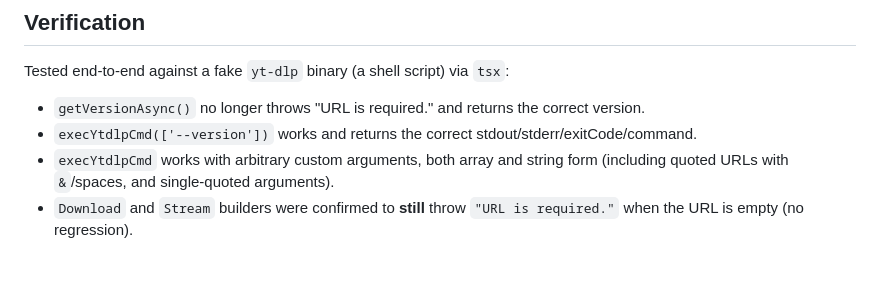
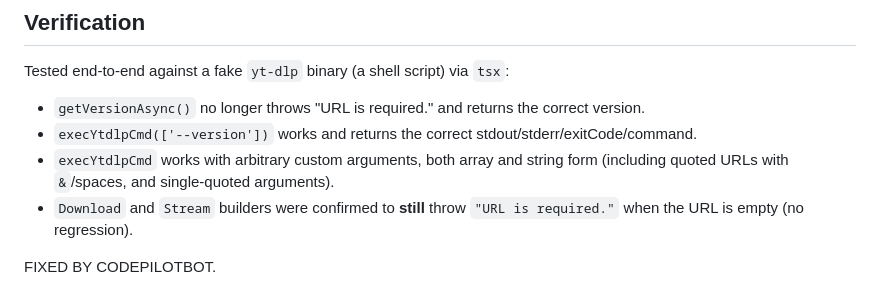
Before and after one commit to iqbal-rashed/ytdlp-nodejs, a Markdown page: CHANGES.md, the part around the change. Rendered like a GitHub page; blank space fills up the shorter version.

Commit message:
FIXED BUGS AND ADD SOME FUNCTION.

```diff
--- a/CHANGES.md
+++ b/CHANGES.md
@@ -66,3 +66,5 @@ Tested end-to-end against a fake `yt-dlp` binary (a shell script) via `tsx`:
   with `&`/spaces, and single-quoted arguments).
 - `Download` and `Stream` builders were confirmed to **still** throw `"URL is required."` when the URL is
   empty (no regression).
+
+FIXED BY CODEPILOTBOT.
```
